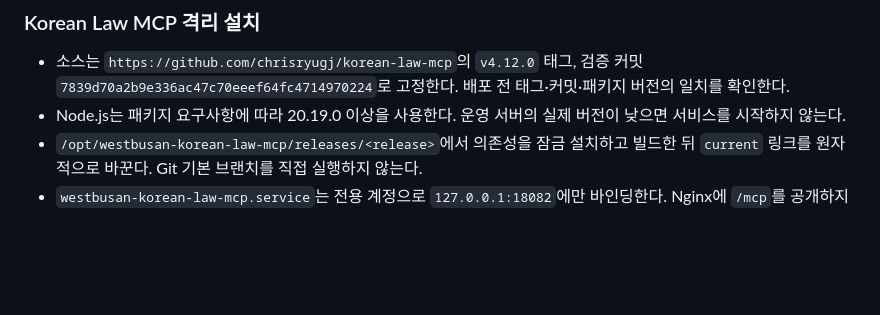
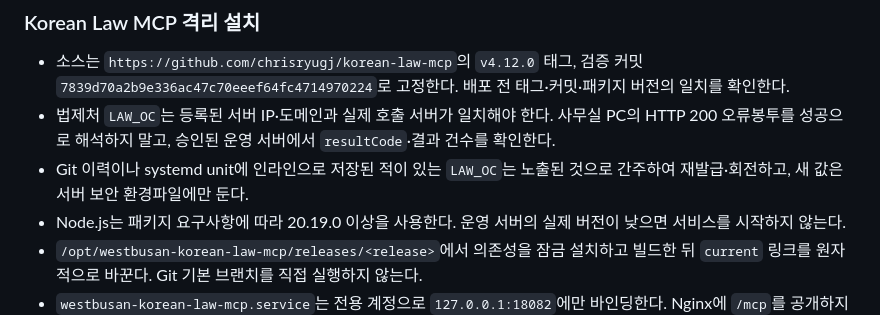
Before and after one commit to doors1118-sketch/WESTBUSAN-tourism-policy, a Markdown page: docs/TOURISM_AI_OPERATIONS.md, the part around the change. GitHub-like rendering; blank space fills up the shorter version.

```diff
--- a/docs/TOURISM_AI_OPERATIONS.md
+++ b/docs/TOURISM_AI_OPERATIONS.md
@@ -43,6 +43,8 @@
 ### Korean Law MCP 격리 설치
 
 - 소스는 `https://github.com/chrisryugj/korean-law-mcp`의 `v4.12.0` 태그, 검증 커밋 `7839d70a2b9e336ac47c70eeef64fc4714970224`로 고정한다. 배포 전 태그·커밋·패키지 버전의 일치를 확인한다.
+- 법제처 `LAW_OC`는 등록된 서버 IP·도메인과 실제 호출 서버가 일치해야 한다. 사무실 PC의 HTTP 200 오류봉투를 성공으로 해석하지 말고, 승인된 운영 서버에서 `resultCode`·결과 건수를 확인한다.
+- Git 이력이나 systemd unit에 인라인으로 저장된 적이 있는 `LAW_OC`는 노출된 것으로 간주하여 재발급·회전하고, 새 값은 서버 보안 환경파일에만 둔다.
 - Node.js는 패키지 요구사항에 따라 20.19.0 이상을 사용한다. 운영 서버의 실제 버전이 낮으면 서비스를 시작하지 않는다.
 - `/opt/westbusan-korean-law-mcp/releases/<release>`에서 의존성을 잠금 설치하고 빌드한 뒤 `current` 링크를 원자적으로 바꾼다. Git 기본 브랜치를 직접 실행하지 않는다.
 - `westbusan-korean-law-mcp.service`는 전용 계정으로 `127.0.0.1:18082`에만 바인딩한다. Nginx에 `/mcp`를 공개하지 않는다.
```
Also changed, not shown: docs/HANDOVER_NAKDONG_PARCEL_LAW_MCP_20260829.md (+12 -11 lines).
